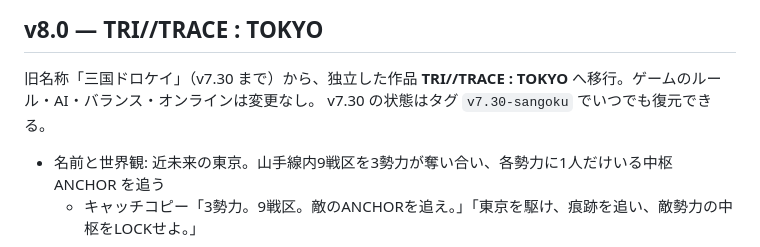
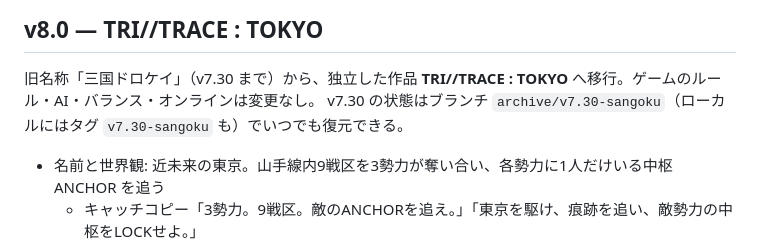
Before and after one commit to amanogawatyoppu-sudo/Sangoku-Dorokei, a Markdown page: CHANGELOG.md, the part around the change. Rendered like a GitHub page.

Commit message:
CHANGELOG: restore point is the archive/v7.30-sangoku branch
Co-Authored-By: Claude Opus 5.5 <noreply@anthropic.com>
Claude-Session: https://claude.ai/code/session_019LrbAEapUAkaVTiktpcMTM

```diff
--- a/CHANGELOG.md
+++ b/CHANGELOG.md
@@ -3,7 +3,7 @@
 ## v8.0 — TRI//TRACE : TOKYO
 
 旧名称「三国ドロケイ」（v7.30 まで）から、独立した作品 **TRI//TRACE : TOKYO** へ移行。ゲームのルール・AI・バランス・オンラインは変更なし。
-v7.30 の状態はタグ `v7.30-sangoku` でいつでも復元できる。
+v7.30 の状態はブランチ `archive/v7.30-sangoku`（ローカルにはタグ `v7.30-sangoku` も）でいつでも復元できる。
 
 - 名前と世界観: 近未来の東京。山手線内9戦区を3勢力が奪い合い、各勢力に1人だけいる中枢 ANCHOR を追う
   - キャッチコピー「3勢力。9戦区。敵のANCHORを追え。」「東京を駆け、痕跡を追い、敵勢力の中枢をLOCKせよ。」
```
